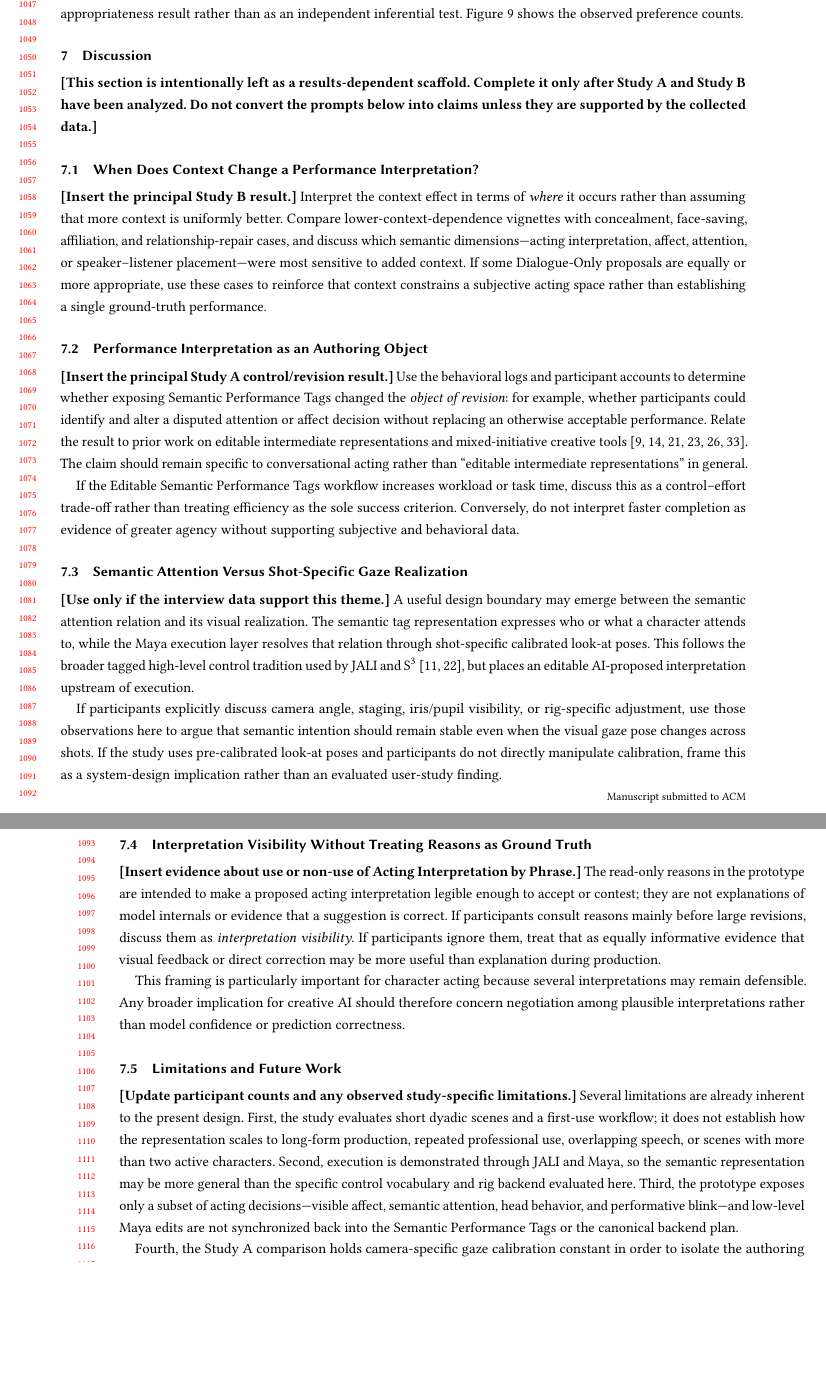
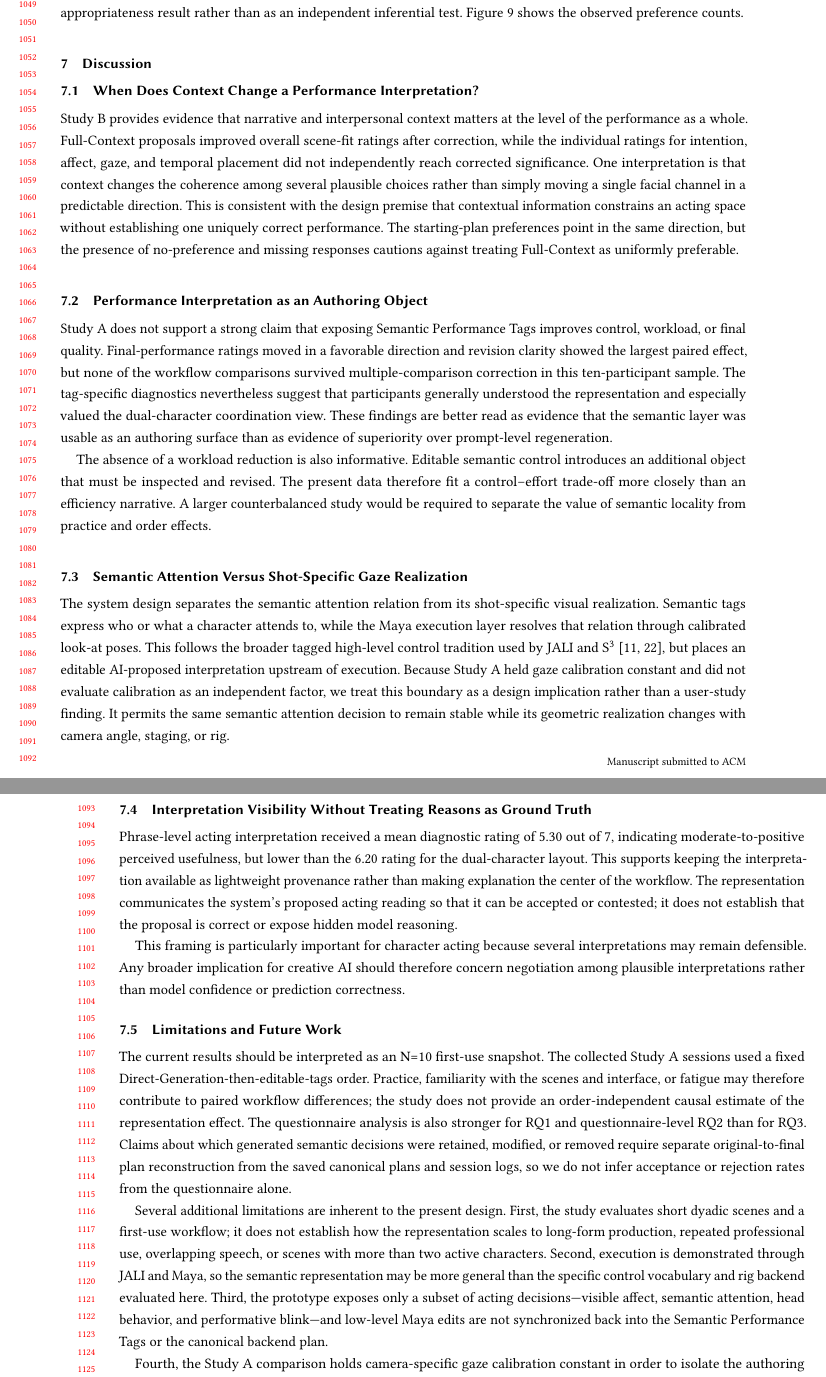
Before and after one commit to SiaDu/JaliTestPaper, a LaTeX paper (main.tex, which reads sections/06_discussion.tex): two parts of pages 21 and 22 of 24, joined at a grey line, cut at the place of the change, the shorter picture padded with empty space. Compiled offline with pdfLaTeX.

Commit message:
Replace discussion scaffold with N=10 interpretation

```diff
--- a/sections/06_discussion.tex
+++ b/sections/06_discussion.tex
@@ -1,37 +1,30 @@
 \section{Discussion}
-
-\textbf{[This section is intentionally left as a results-dependent scaffold. Complete it only after Study~A and Study~B have been analyzed. Do not convert the prompts below into claims unless they are supported by the collected data.]}
 
 \subsection{When Does Context Change a Performance Interpretation?}
 
-\textbf{[Insert the principal Study~B result.]}
-Interpret the context effect in terms of \emph{where} it occurs rather than assuming that more context is uniformly better. Compare lower-context-dependence vignettes with concealment, face-saving, affiliation, and relationship-repair cases, and discuss which semantic dimensions---acting interpretation, affect, attention, or speaker--listener placement---were most sensitive to added context. If some Dialogue-Only proposals are equally or more appropriate, use these cases to reinforce that context constrains a subjective acting space rather than establishing a single ground-truth performance.
+Study~B provides evidence that narrative and interpersonal context matters at the level of the performance as a whole. Full-Context proposals improved overall scene-fit ratings after correction, while the individual ratings for intention, affect, gaze, and temporal placement did not independently reach corrected significance. One interpretation is that context changes the coherence among several plausible choices rather than simply moving a single facial channel in a predictable direction. This is consistent with the design premise that contextual information constrains an acting space without establishing one uniquely correct performance. The starting-plan preferences point in the same direction, but the presence of no-preference and missing responses cautions against treating Full-Context as uniformly preferable.
 
 \subsection{Performance Interpretation as an Authoring Object}
 
-\textbf{[Insert the principal Study~A control/revision result.]}
-Use the behavioral logs and participant accounts to determine whether exposing Semantic Performance Tags changed the \emph{object of revision}: for example, whether participants could identify and alter a disputed attention or affect decision without replacing an otherwise acceptable performance. Relate the result to prior work on editable intermediate representations and mixed-initiative creative tools \cite{earle2025dreamgarden,shi2025brickify,riche2025ai,ma2025dynex,zamfirescu2025beyond,horvitz1999mixed}. The claim should remain specific to conversational acting rather than ``editable intermediate representations'' in general.
+Study~A does not support a strong claim that exposing Semantic Performance Tags improves control, workload, or final quality. Final-performance ratings moved in a favorable direction and revision clarity showed the largest paired effect, but none of the workflow comparisons survived multiple-comparison correction in this ten-participant sample. The tag-specific diagnostics nevertheless suggest that participants generally understood the representation and especially valued the dual-character coordination view. These findings are better read as evidence that the semantic layer was usable as an authoring surface than as evidence of superiority over prompt-level regeneration.
 
-If the Editable Semantic Performance Tags workflow increases workload or task time, discuss this as a control--effort trade-off rather than treating efficiency as the sole success criterion. Conversely, do not interpret faster completion as evidence of greater agency without supporting subjective and behavioral data.
+The absence of a workload reduction is also informative. Editable semantic control introduces an additional object that must be inspected and revised. The present data therefore fit a control--effort trade-off more closely than an efficiency narrative. A larger counterbalanced study would be required to separate the value of semantic locality from practice and order effects.
 
 \subsection{Semantic Attention Versus Shot-Specific Gaze Realization}
 
-\textbf{[Use only if the interview data support this theme.]}
-A useful design boundary may emerge between the semantic attention relation and its visual realization. The semantic tag representation expresses who or what a character attends to, while the Maya execution layer resolves that relation through shot-specific calibrated look-at poses. This follows the broader tagged high-level control tradition used by JALI and S$^3$ \cite{edwards2020jali,pan2024s3}, but places an editable AI-proposed interpretation upstream of execution.
-
-If participants explicitly discuss camera angle, staging, iris/pupil visibility, or rig-specific adjustment, use those observations here to argue that semantic intention should remain stable even when the visual gaze pose changes across shots. If the study uses pre-calibrated look-at poses and participants do not directly manipulate calibration, frame this as a system-design implication rather than an evaluated user-study finding.
+The system design separates the semantic attention relation from its shot-specific visual realization. Semantic tags express who or what a character attends to, while the Maya execution layer resolves that relation through calibrated look-at poses. This follows the broader tagged high-level control tradition used by JALI and S$^3$ \cite{edwards2020jali,pan2024s3}, but places an editable AI-proposed interpretation upstream of execution. Because Study~A held gaze calibration constant and did not evaluate calibration as an independent factor, we treat this boundary as a design implication rather than a user-study finding. It permits the same semantic attention decision to remain stable while its geometric realization changes with camera angle, staging, or rig.
 
 \subsection{Interpretation Visibility Without Treating Reasons as Ground Truth}
 
-\textbf{[Insert evidence about use or non-use of Acting Interpretation by Phrase.]}
-The read-only reasons in the prototype are intended to make a proposed acting interpretation legible enough to accept or contest; they are not explanations of model internals or evidence that a suggestion is correct. If participants consult reasons mainly before large revisions, discuss them as \emph{interpretation visibility}. If participants ignore them, treat that as equally informative evidence that visual feedback or direct correction may be more useful than explanation during production.
+Phrase-level acting interpretation received a mean diagnostic rating of 5.30 out of 7, indicating moderate-to-positive perceived usefulness, but lower than the 6.20 rating for the dual-character layout. This supports keeping the interpretation available as lightweight provenance rather than making explanation the center of the workflow. The representation communicates the system's proposed acting reading so that it can be accepted or contested; it does not establish that the proposal is correct or expose hidden model reasoning.
 
 This framing is particularly important for character acting because several interpretations may remain defensible. Any broader implication for creative AI should therefore concern negotiation among plausible interpretations rather than model confidence or prediction correctness.
 
 \subsection{Limitations and Future Work}
 
-\textbf{[Update participant counts and any observed study-specific limitations.]}
-Several limitations are already inherent to the present design. First, the study evaluates short dyadic scenes and a first-use workflow; it does not establish how the representation scales to long-form production, repeated professional use, overlapping speech, or scenes with more than two active characters. Second, execution is demonstrated through JALI and Maya, so the semantic representation may be more general than the specific control vocabulary and rig backend evaluated here. Third, the prototype exposes only a subset of acting decisions---visible affect, semantic attention, head behavior, and performative blink---and low-level Maya edits are not synchronized back into the Semantic Performance Tags or the canonical backend plan.
+The current results should be interpreted as an N=10 first-use snapshot. The collected Study~A sessions used a fixed Direct-Generation-then-editable-tags order. Practice, familiarity with the scenes and interface, or fatigue may therefore contribute to paired workflow differences; the study does not provide an order-independent causal estimate of the representation effect. The questionnaire analysis is also stronger for RQ1 and questionnaire-level RQ2 than for RQ3. Claims about which generated semantic decisions were retained, modified, or removed require separate original-to-final plan reconstruction from the saved canonical plans and session logs, so we do not infer acceptance or rejection rates from the questionnaire alone.
+
+Several additional limitations are inherent to the present design. First, the study evaluates short dyadic scenes and a first-use workflow; it does not establish how the representation scales to long-form production, repeated professional use, overlapping speech, or scenes with more than two active characters. Second, execution is demonstrated through JALI and Maya, so the semantic representation may be more general than the specific control vocabulary and rig backend evaluated here. Third, the prototype exposes only a subset of acting decisions---visible affect, semantic attention, head behavior, and performative blink---and low-level Maya edits are not synchronized back into the Semantic Performance Tags or the canonical backend plan.
 
 Fourth, the Study~A comparison holds camera-specific gaze calibration constant in order to isolate the authoring representation. The study therefore does not independently establish that manual gaze calibration improves gaze readability across camera viewpoints; that remains a system capability and a target for dedicated evaluation. Fifth, LLM outputs can vary across models, prompts, and software versions. Study~B should therefore be interpreted as evidence about the role of context within the tested generation setup, not as a claim that a particular model produces uniquely correct acting. Finally, acting interpretation is culturally, stylistically, and production-context dependent, and the current semantic vocabulary may not transfer unchanged across performance traditions.
 
```
